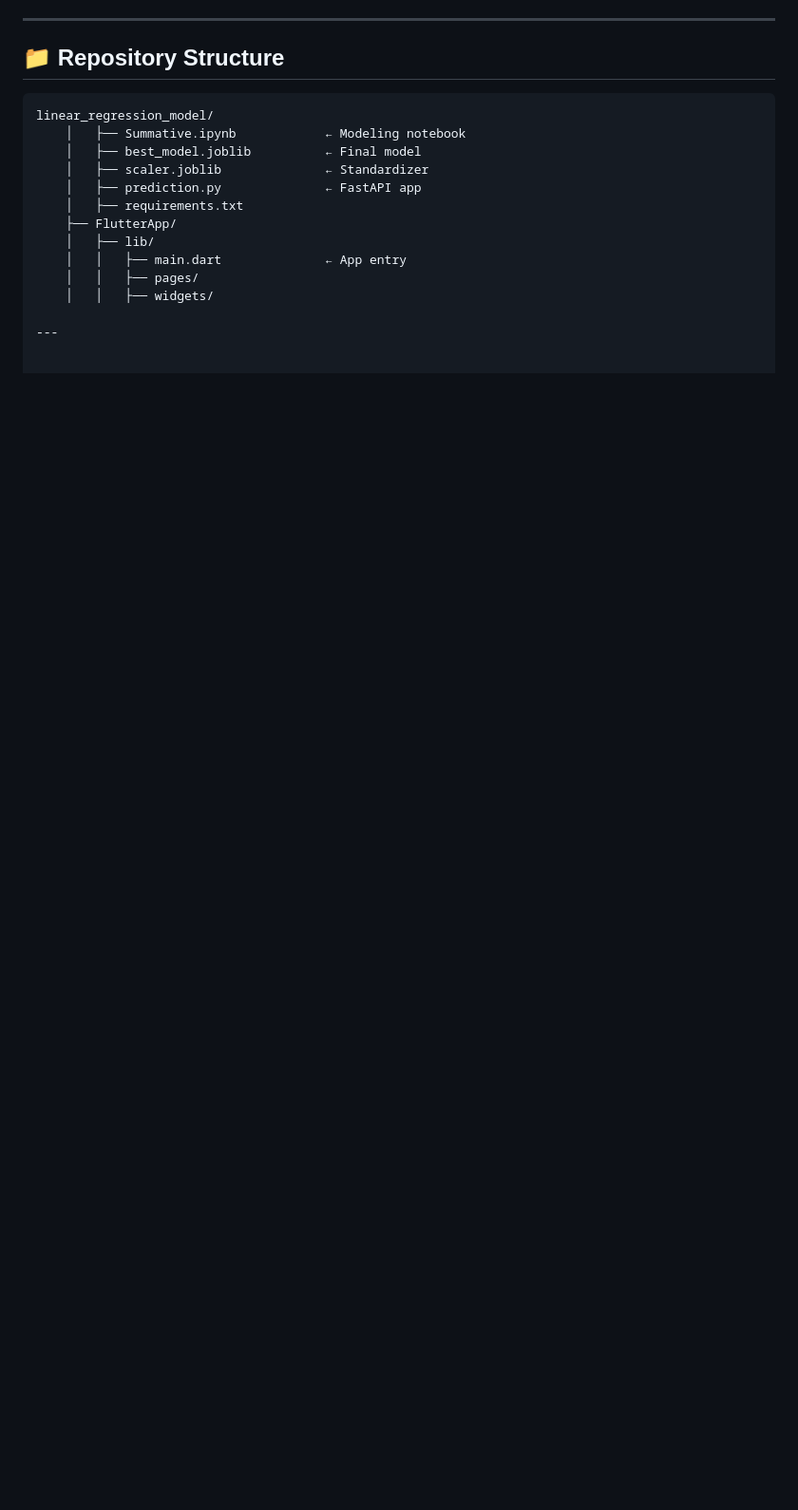
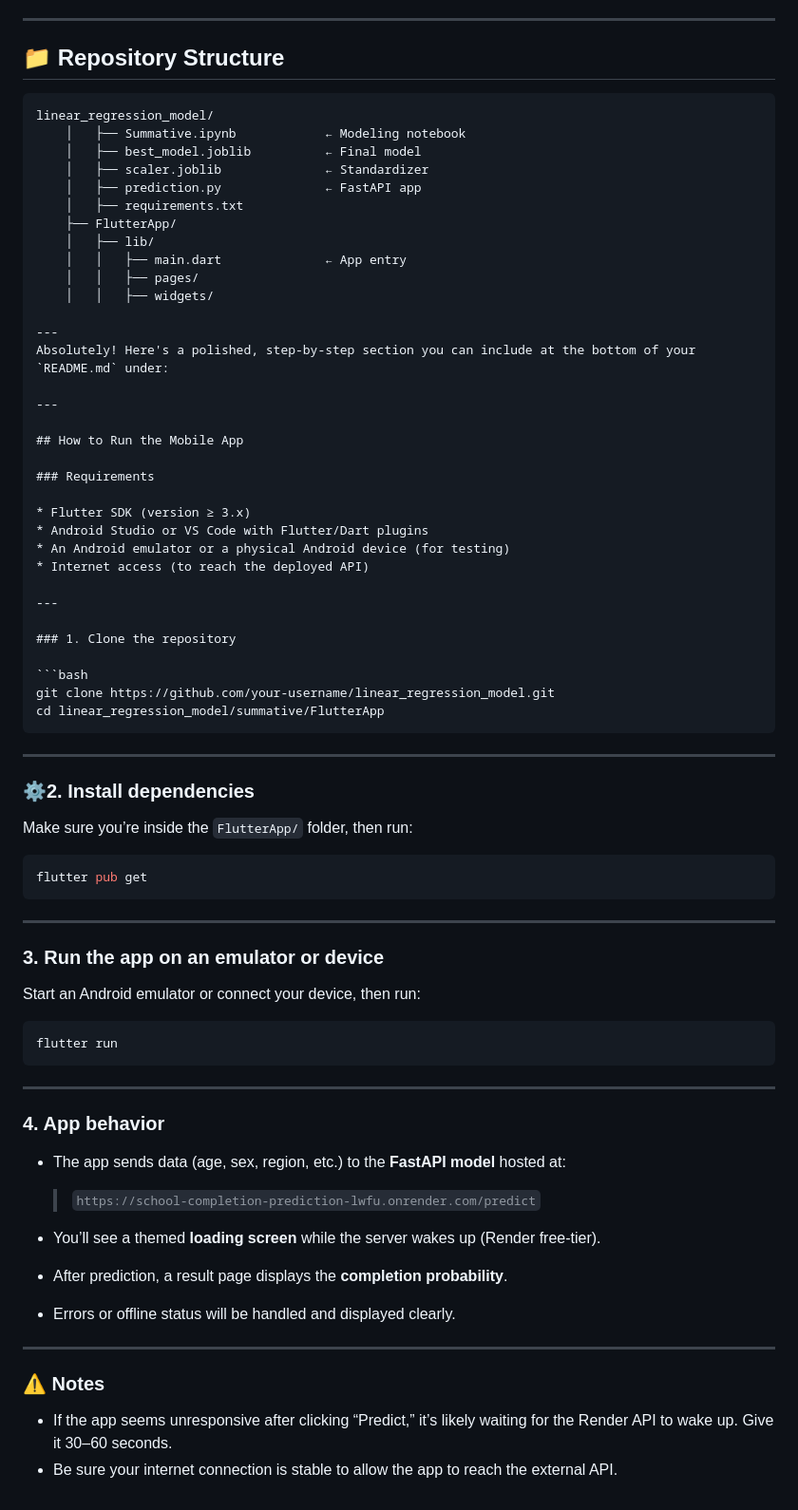
Before and after one commit to Hirwabrian/linear_regression_model, a Markdown page: README.md, the part around the change. Shown: that part at 95% size. Rendered like a GitHub page; blank space fills up the shorter version.

````diff
--- a/README.md
+++ b/README.md
@@ -119,3 +119,65 @@ linear_regression_model/
     │   │   ├── widgets/
 
 ---
+Absolutely! Here's a polished, step-by-step section you can include at the bottom of your `README.md` under:
+
+---
+
+## How to Run the Mobile App
+
+### Requirements
+
+* Flutter SDK (version ≥ 3.x)
+* Android Studio or VS Code with Flutter/Dart plugins
+* An Android emulator or a physical Android device (for testing)
+* Internet access (to reach the deployed API)
+
+---
+
+### 1. Clone the repository
+
+```bash
+git clone https://github.com/your-username/linear_regression_model.git
+cd linear_regression_model/summative/FlutterApp
+```
+
+---
+
+### ⚙2. Install dependencies
+
+Make sure you’re inside the `FlutterApp/` folder, then run:
+
+```bash
+flutter pub get
+```
+
+---
+
+### 3. Run the app on an emulator or device
+
+Start an Android emulator or connect your device, then run:
+
+```bash
+flutter run
+```
+
+---
+
+### 4. App behavior
+
+* The app sends data (age, sex, region, etc.) to the **FastAPI model** hosted at:
+
+  > `https://school-completion-prediction-lwfu.onrender.com/predict`
+
+* You’ll see a themed **loading screen** while the server wakes up (Render free-tier).
+
+* After prediction, a result page displays the **completion probability**.
+
+* Errors or offline status will be handled and displayed clearly.
+
+---
+
+### ⚠️ Notes
+
+* If the app seems unresponsive after clicking “Predict,” it’s likely waiting for the Render API to wake up. Give it 30–60 seconds.
+* Be sure your internet connection is stable to allow the app to reach the external API.
````
